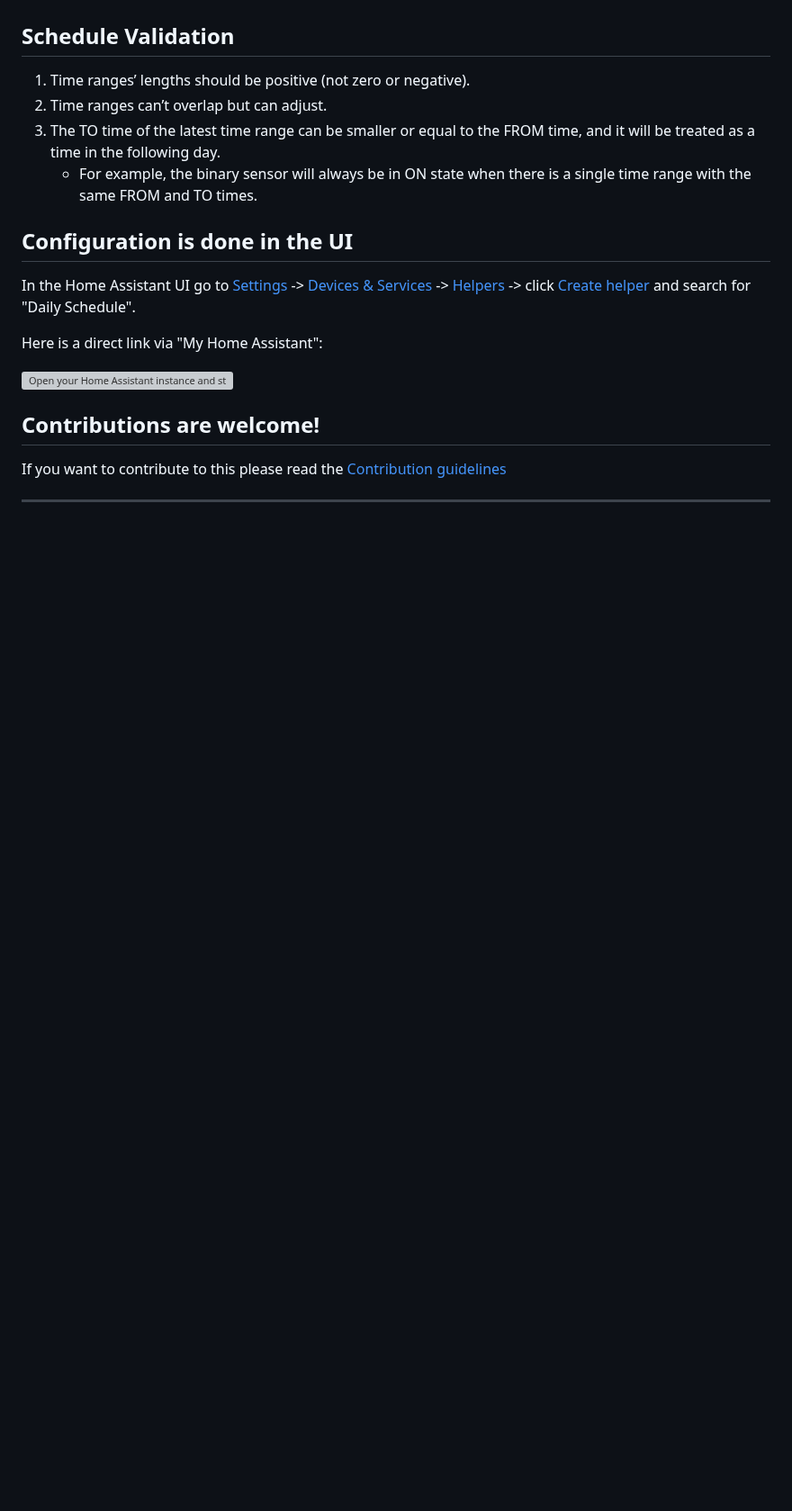
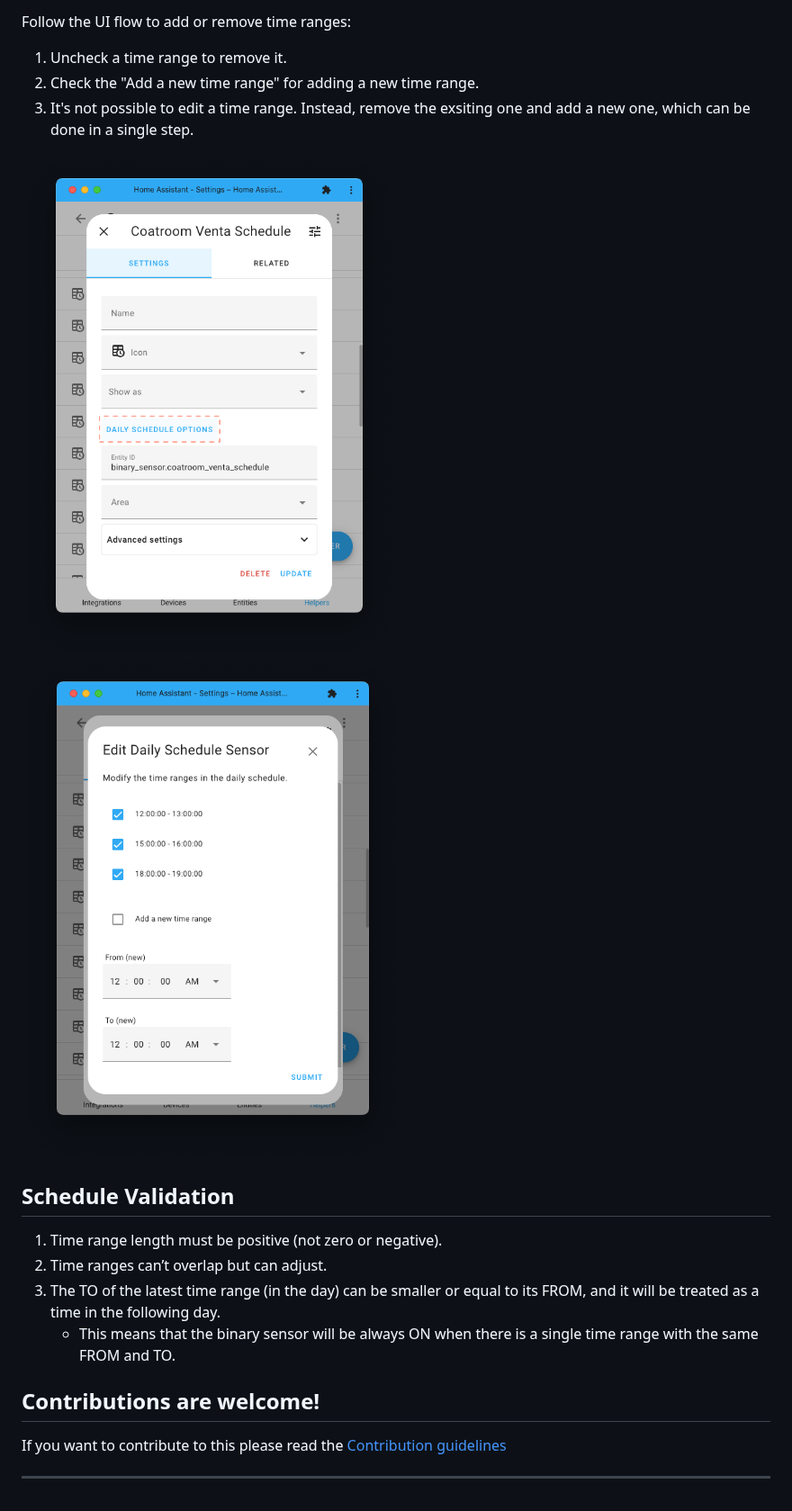
Before and after one commit to amitfin/daily_schedule, a Markdown page: README.md, the part around one of its changes. Shown at 90% size. GitHub-like rendering; pictures changed too: screenshots/edit1.png (added), screenshots/edit2.png (added); blank space fills up the shorter version; grey boxes are pictures that could not be loaded.

```diff
--- a/README.md
+++ b/README.md
@@ -11,17 +65,16 @@ A schedule is a list of time ranges, defined by FROM and TO times.
+Follow the UI flow to add or remove time ranges:
+1) Uncheck a time range to remove it.
+2) Check the "Add a new time range" for adding a new time range.
+3) It's not possible to edit a time range. Instead, remove the exsiting one and add a new one, which can be done in a single step.
+
+<img src="screenshots/edit1.png" alt="Edit Daily Schedule Dialog" height="600"/>
+<img src="screenshots/edit2.png" alt="Edit Daily Schedule Time Range" height="600"/>
 
 ## Schedule Validation
-1. Time ranges’ lengths should be positive (not zero or negative).
+1. Time range length must be positive (not zero or negative).
 2. Time ranges can’t overlap but can adjust.
-3. The TO time of the latest time range can be smaller or equal to the FROM time, and it will be treated as a time in the following day.
-    - For example, the binary sensor will always be in ON state when there is a single time range with the same FROM and TO times.
-
-## Configuration is done in the UI
-
-In the Home Assistant UI go to [Settings](https://my.home-assistant.io/redirect/config) -> [Devices & Services](https://my.home-assistant.io/redirect/integrations) -> [Helpers](https://my.home-assistant.io/redirect/helpers) -> click [Create helper](https://my.home-assistant.io/redirect/config_flow_start?domain=daily_schedule) and search for "Daily Schedule".
-
-Here is a direct link via "My Home Assistant":
-
-[![Open your Home Assistant instance and start setting up a new integration.](https://my.home-assistant.io/badges/config_flow_start.svg)](https://my.home-assistant.io/redirect/config_flow_start/?domain=daily_schedule)
+3. The TO of the latest time range (in the day) can be smaller or equal to its FROM, and it will be treated as a time in the following day.
+    - This means that the binary sensor will be always ON when there is a single time range with the same FROM and TO.
 
 ## Contributions are welcome!
 
```
Also changed, not shown: other parts of README.md (+55 -1 lines), screenshots/new1.png (added), screenshots/new2.png (added).
